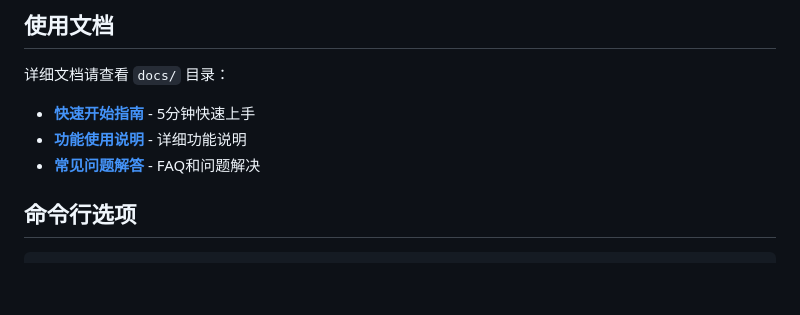
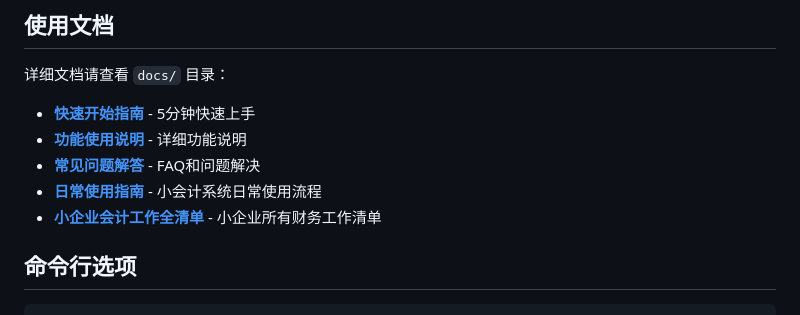
Before and after one commit to tel9980/cw, a Markdown page: small_accountant_v16/README.md, the part around the change. Drawn GitHub-style; blank space fills up the shorter version.

```diff
--- a/small_accountant_v16/README.md
+++ b/small_accountant_v16/README.md
@@ -100,6 +100,8 @@ small_accountant_v16/
 - **[快速开始指南](docs/快速开始指南.md)** - 5分钟快速上手
 - **[功能使用说明](docs/功能使用说明.md)** - 详细功能说明
 - **[常见问题解答](docs/常见问题解答.md)** - FAQ和问题解决
+- **[日常使用指南](日常使用指南.md)** - 小会计系统日常使用流程
+- **[小企业会计工作全清单](小企业会计工作全清单.md)** - 小企业所有财务工作清单
 
 ## 命令行选项
 
```
Also changed, not shown: small_accountant_v16/小企业会计工作全清单.md (added, +485 -0 lines), small_accountant_v16/日常使用指南.md (+4 -0 lines).
